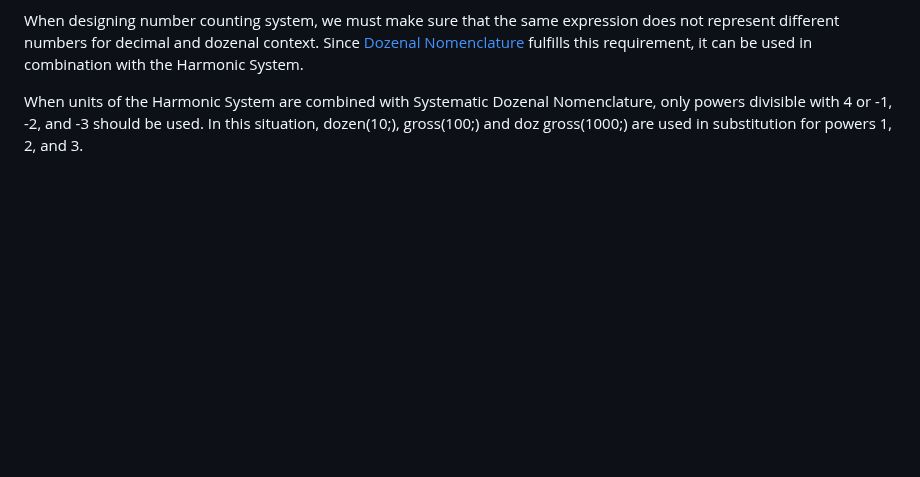
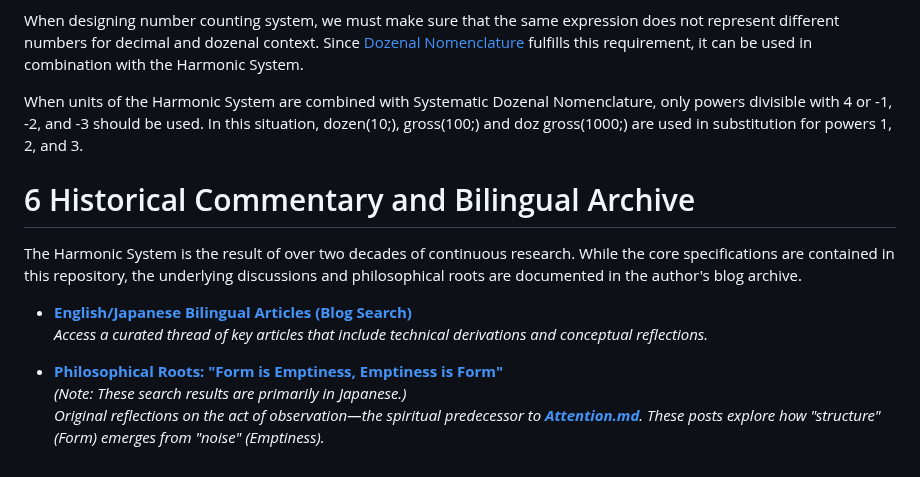
Before and after one commit to suchowan/a_converter, a Markdown page: doc/README.md, the part around the change. Drawn GitHub-style; blank space fills up the shorter version.

Commit message:
Chapter 6 has been added

```diff
--- a/doc/README.md
+++ b/doc/README.md
@@ -183,3 +183,17 @@ Since [Dozenal Nomenclature](https://dozenal.fandom.com/wiki/Systematic_Dozenal_
 
 When units of the Harmonic System are combined with Systematic Dozenal Nomenclature, only powers divisible with 4 or -1, -2, and -3 should be used.
 In this situation, dozen(10;), gross(100;) and doz gross(1000;) are used in substitution for powers 1, 2, and 3.
+
+
+6 Historical Commentary and Bilingual Archive
+=============================================
+The Harmonic System is the result of over two decades of continuous research.
+While the core specifications are contained in this repository,
+the underlying discussions and philosophical roots are documented in the author's blog archive.
+
+- **[English/Japanese Bilingual Articles (Blog Search)](https://suchowan.seesaa.net/search?keyword=%3EJapanese%3C)**
+  *Access a curated thread of key articles that include technical derivations and conceptual reflections.*
+
+- **[Philosophical Roots: "Form is Emptiness, Emptiness is Form"](https://suchowan.seesaa.net/search?keyword=%E8%89%B2%E5%8D%B3%E6%98%AF%E7%A9%BA+%E7%A9%BA%E5%8D%B3%E6%98%AF%E8%89%B2)**
+  *(Note: These search results are primarily in Japanese.)*
+  *Original reflections on the act of observation—the spiritual predecessor to **[Attention.md](Attention.md)**. These posts explore how "structure" (Form) emerges from "noise" (Emptiness).*
```
